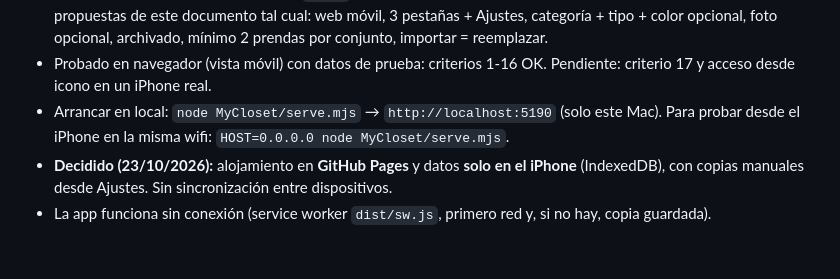
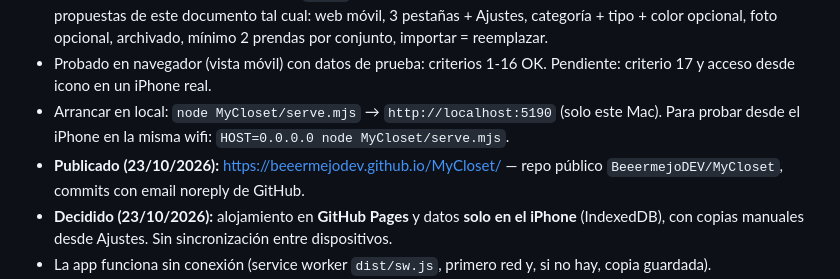
Before and after one commit to BeeermejoDEV/MyCloset, a Markdown page: README.md, the part around the change. Rendered like a GitHub page; blank space fills up the shorter version.

Commit message:
README: dirección publicada
Co-Authored-By: Claude Opus 5.5 <noreply@anthropic.com>

```diff
--- a/README.md
+++ b/README.md
@@ -530,6 +530,7 @@ No hace falta responder todas estas preguntas en un único mensaje. Se podrán c
 - **23/10/2026: MVP implementado** en `dist/` (HTML + CSS + JS sin dependencias, datos en IndexedDB). Aplica las propuestas de este documento tal cual: web móvil, 3 pestañas + Ajustes, categoría + tipo + color opcional, foto opcional, archivado, mínimo 2 prendas por conjunto, importar = reemplazar.
 - Probado en navegador (vista móvil) con datos de prueba: criterios 1-16 OK. Pendiente: criterio 17 y acceso desde icono en un iPhone real.
 - Arrancar en local: `node MyCloset/serve.mjs` → `http://localhost:5190` (solo este Mac). Para probar desde el iPhone en la misma wifi: `HOST=0.0.0.0 node MyCloset/serve.mjs`.
+- **Publicado (23/10/2026):** https://beeermejodev.github.io/MyCloset/ — repo público `BeeermejoDEV/MyCloset`, commits con email noreply de GitHub.
 - **Decidido (23/10/2026):** alojamiento en **GitHub Pages** y datos **solo en el iPhone** (IndexedDB), con copias manuales desde Ajustes. Sin sincronización entre dispositivos.
 - La app funciona sin conexión (service worker `dist/sw.js`, primero red y, si no hay, copia guardada).
 - Los datos de prueba (`datos-prueba/`) no están en `dist/` y nunca se publican; el botón «Cargar datos de prueba» solo aparece en local.
```
